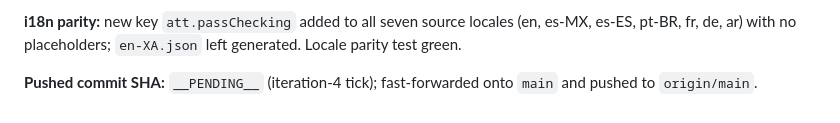
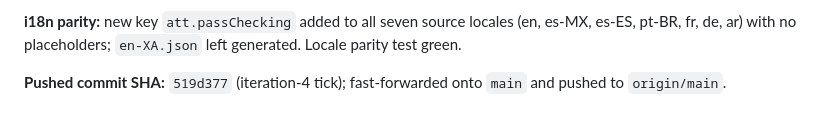
Before and after one commit to talacha/openpark.io, a Markdown page: .agents/reviews/LOOP-SUMMARY.md, the part around the change. Rendered like a GitHub page.

Commit message:
docs: record iteration 4 commit SHA in LOOP-SUMMARY

```diff
--- a/.agents/reviews/LOOP-SUMMARY.md
+++ b/.agents/reviews/LOOP-SUMMARY.md
@@ -241,4 +241,4 @@ cannot be performed by this automated loop. No behaviour regressed and no test w
 **i18n parity:** new key `att.passChecking` added to all seven source locales (en, es-MX, es-ES, pt-BR, fr, de, ar) with
 no placeholders; `en-XA.json` left generated. Locale parity test green.
 
-**Pushed commit SHA:** `__PENDING__` (iteration-4 tick); fast-forwarded onto `main` and pushed to `origin/main`.
+**Pushed commit SHA:** `519d377` (iteration-4 tick); fast-forwarded onto `main` and pushed to `origin/main`.
```
